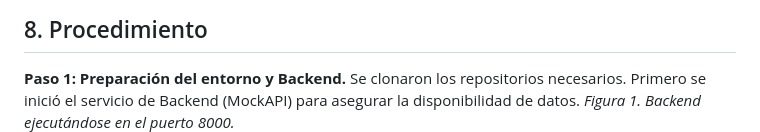
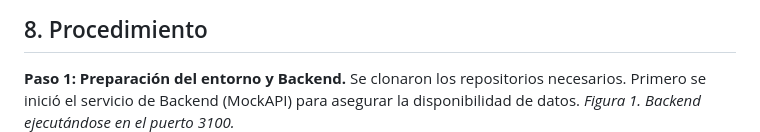
Before and after one commit to Jonna007/tendecias-tecnologicas, a Markdown page: Practica6/README.md, the part around the change. Drawn GitHub-style.

Commit message:
Change Backend port from 8000 to 3100
Updated the port number for the Backend service in the README.

```diff
--- a/Practica6/README.md
+++ b/Practica6/README.md
@@ -43,7 +43,7 @@ Se aplicaron conceptos avanzados como:
 
 **Paso 1: Preparación del entorno y Backend.**
 Se clonaron los repositorios necesarios. Primero se inició el servicio de Backend (MockAPI) para asegurar la disponibilidad de datos.
-*Figura 1. Backend ejecutándose en el puerto 8000.*
+*Figura 1. Backend ejecutándose en el puerto 3100.*
 ![alt text](<Captura de pantalla 2025-11-22 215110.png>)
 <img width="939" height="825" alt="Captura de pantalla 2025-11-23 034942" src="https://github.com/user-attachments/assets/d8836230-5c04-4c85-adb9-befed79df60a" />
 
```
